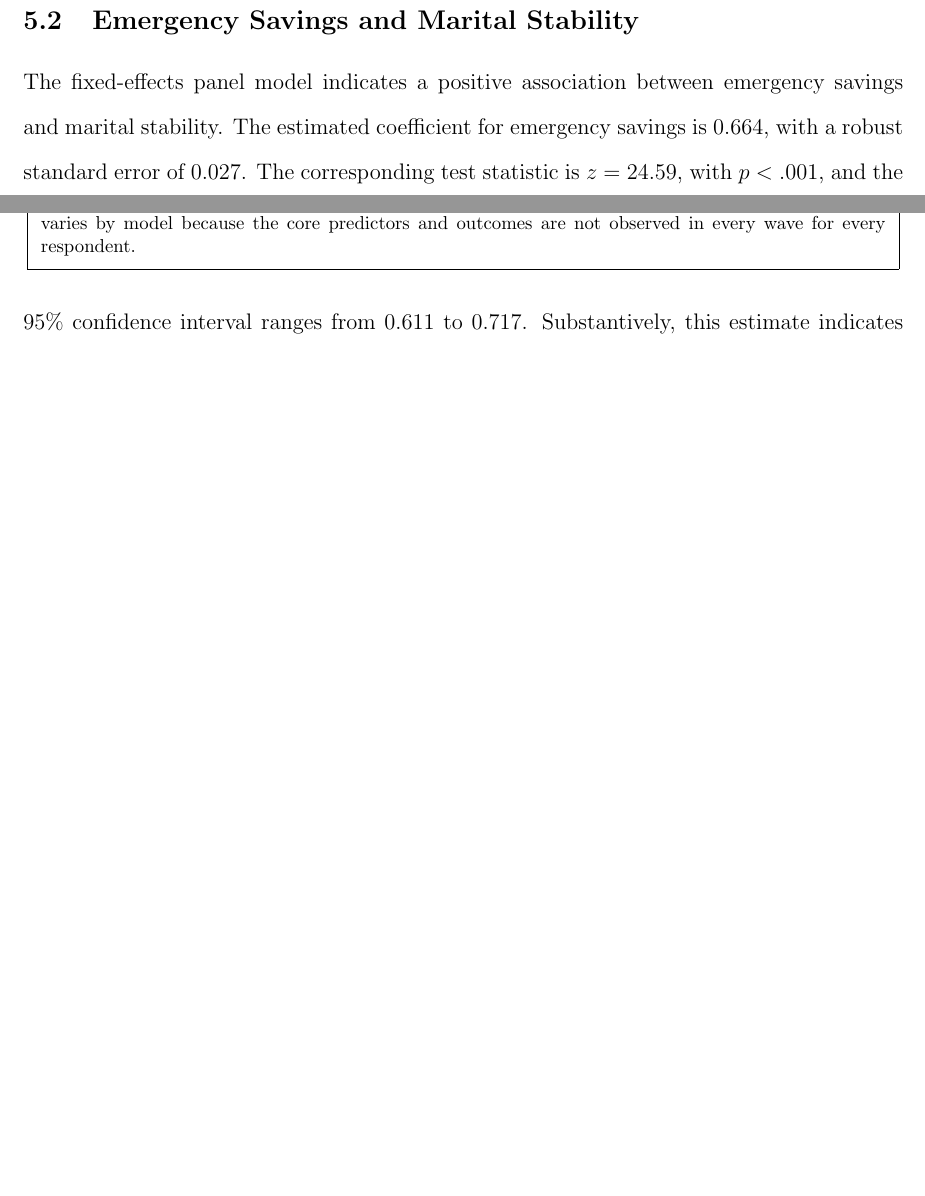
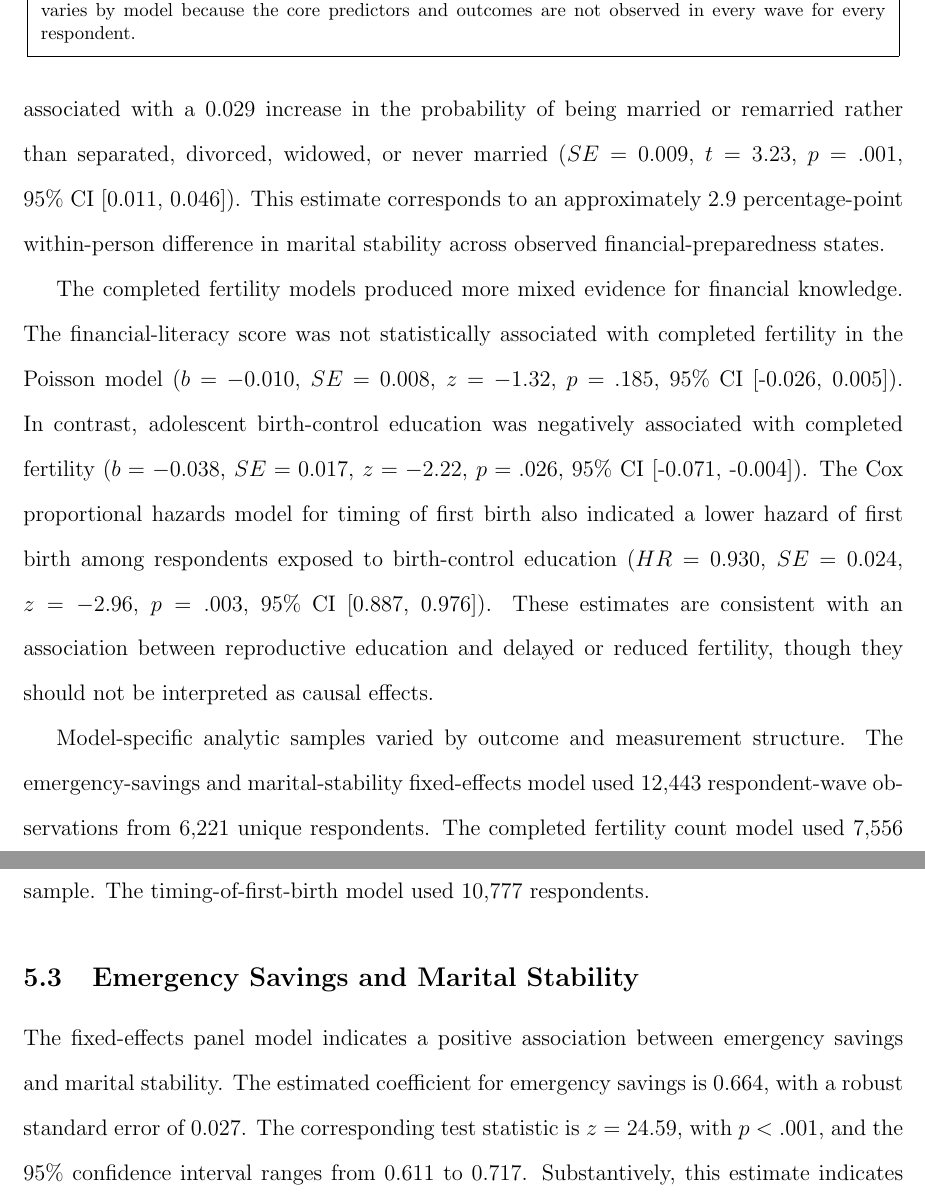
Before and after one commit to pskeffington/Family_and_Economic_issues, a LaTeX paper (manuscript/NLS-79.tex): two parts of pages 19 and 20 of 34 before the commit and two parts of pages 20 and 21 of 35 after it, joined at a grey line, cut so that both start at the same text, the shorter picture padded with empty space. Compiled offline with pdfLaTeX.

Commit message:
Update NLS-79.tex
Updated figures

```diff
--- a/manuscript/NLS-79.tex
+++ b/manuscript/NLS-79.tex
@@ -391,6 +388,22 @@ Across the model-specific samples, respondents averaged approximately 1.9 childr
 }}
 
 \end{table}
+
+% ************************************************************
+% RESULTS: MAIN MODEL ESTIMATES
+% ************************************************************
+
+\subsection{Main Model Estimates}
+
+Table~\ref{tab:main_results} reports the primary model estimates. In the respondent fixed-effects linear probability model, emergency savings were positively associated with marital stability. Within respondents, having an emergency fund sufficient to cover three months of expenses was associated with a 0.029 increase in the probability of being married or remarried rather than separated, divorced, widowed, or never married ($SE = 0.009$, $t = 3.23$, $p = .001$, 95\% CI [0.011, 0.046]). This estimate corresponds to an approximately 2.9 percentage-point within-person difference in marital stability across observed financial-preparedness states.
+
+The completed fertility models produced more mixed evidence for financial knowledge. The financial-literacy score was not statistically associated with completed fertility in the Poisson model ($b = -0.010$, $SE = 0.008$, $z = -1.32$, $p = .185$, 95\% CI [-0.026, 0.005]). In contrast, adolescent birth-control education was negatively associated with completed fertility ($b = -0.038$, $SE = 0.017$, $z = -2.22$, $p = .026$, 95\% CI [-0.071, -0.004]). The Cox proportional hazards model for timing of first birth also indicated a lower hazard of first birth among respondents exposed to birth-control education ($HR = 0.930$, $SE = 0.024$, $z = -2.96$, $p = .003$, 95\% CI [0.887, 0.976]). These estimates are consistent with an association between reproductive education and delayed or reduced fertility, though they should not be interpreted as causal effects.
+
+Model-specific analytic samples varied by outcome and measurement structure. The emergency-savings and marital-stability fixed-effects model used 12,443 respondent-wave observations from 6,221 unique respondents. The completed fertility count model used 7,556 respondents, and the negative binomial robustness model used the same respondent-level sample. The timing-of-first-birth model used 10,777 respondents.
+
+% ************************************************************
+% END RESULTS: MAIN MODEL ESTIMATES
+% ************************************************************
 
 \subsection{Emergency Savings and Marital Stability}
 
```
Also changed, not shown: manuscript/NLS-79.tex (3 more changed lines).
